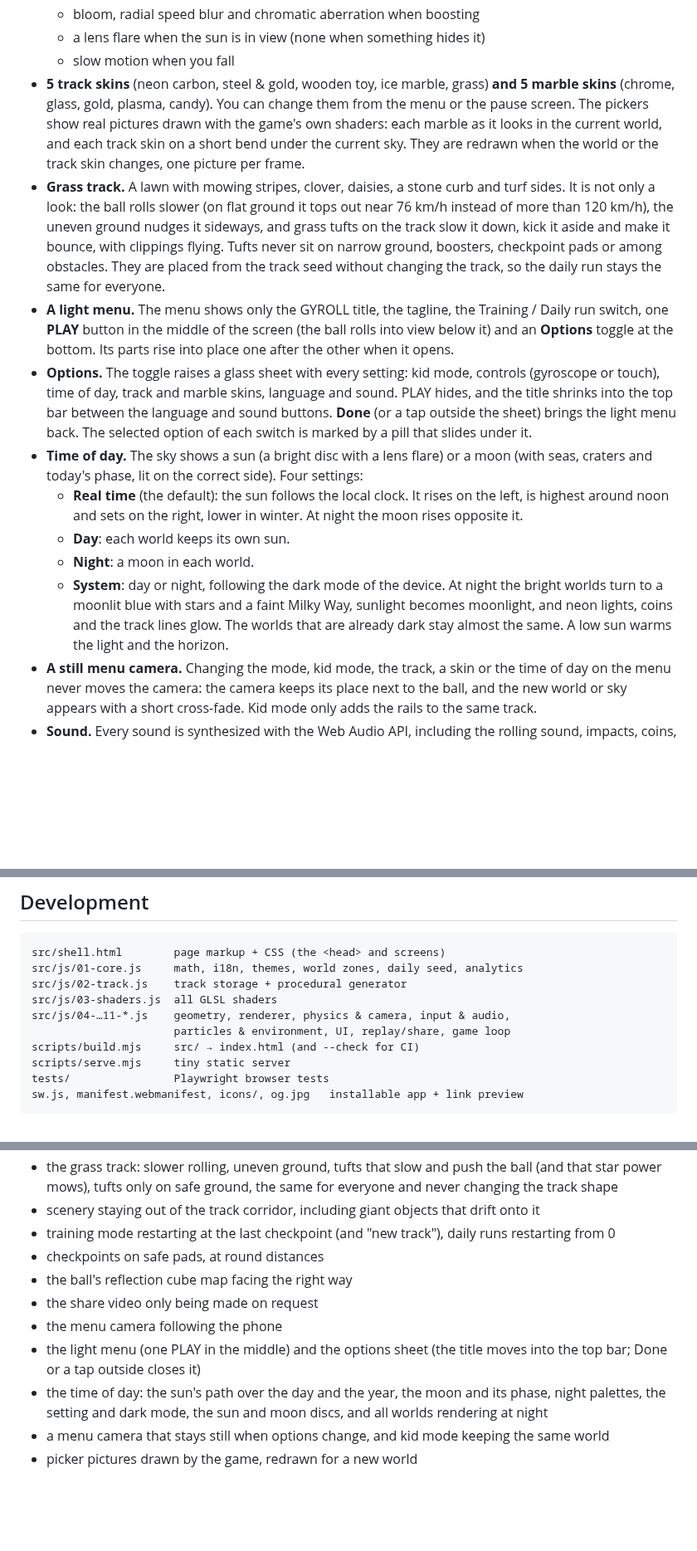
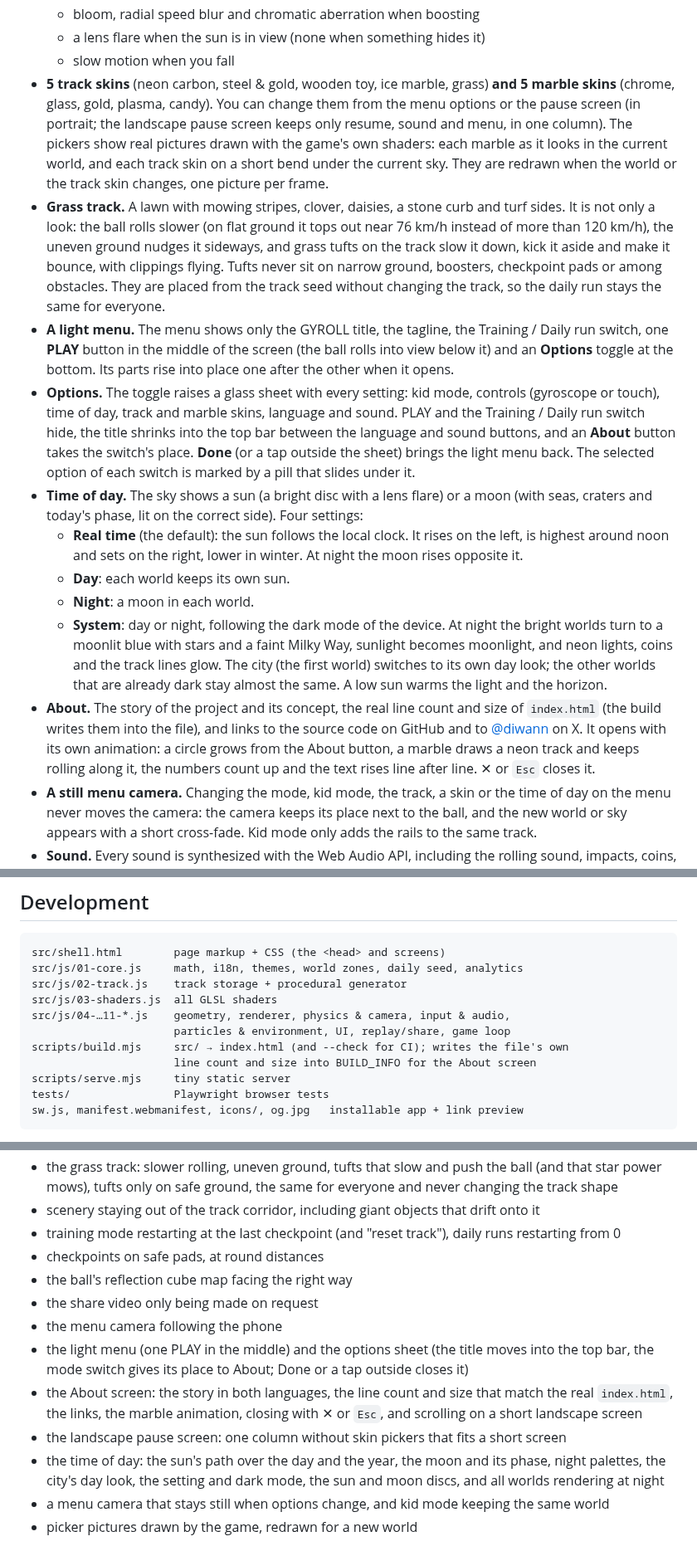
Before and after one commit to ErwannRobin/gyro, a Markdown page: README.md, 3 parts joined by grey strips. Shown at 83% size. GitHub-like rendering; blank space fills up the shorter version.

```diff
--- a/README.md
+++ b/README.md
@@ -54,16 +54,17 @@ The whole game is **one self-contained `index.html` file** (about 360 KB): HTML,
   - bloom, radial speed blur and chromatic aberration when boosting
   - a lens flare when the sun is in view (none when something hides it)
   - slow motion when you fall
-- **5 track skins** (neon carbon, steel & gold, wooden toy, ice marble, grass) **and 5 marble skins** (chrome, glass, gold, plasma, candy). You can change them from the menu or the pause screen. The pickers show real pictures drawn with the game's own shaders: each marble as it looks in the current world, and each track skin on a short bend under the current sky. They are redrawn when the world or the track skin changes, one picture per frame.
+- **5 track skins** (neon carbon, steel & gold, wooden toy, ice marble, grass) **and 5 marble skins** (chrome, glass, gold, plasma, candy). You can change them from the menu options or the pause screen (in portrait; the landscape pause screen keeps only resume, sound and menu, in one column). The pickers show real pictures drawn with the game's own shaders: each marble as it looks in the current world, and each track skin on a short bend under the current sky. They are redrawn when the world or the track skin changes, one picture per frame.
 - **Grass track.** A lawn with mowing stripes, clover, daisies, a stone curb and turf sides. It is not only a look: the ball rolls slower (on flat ground it tops out near 76 km/h instead of more than 120 km/h), the uneven ground nudges it sideways, and grass tufts on the track slow it down, kick it aside and make it bounce, with clippings flying. Tufts never sit on narrow ground, boosters, checkpoint pads or among obstacles. They are placed from the track seed without changing the track, so the daily run stays the same for everyone.
 - **A light menu.** The menu shows only the GYROLL title, the tagline, the Training / Daily run switch, one **PLAY** button in the middle of the screen (the ball rolls into view below it) and an **Options** toggle at the bottom. Its parts rise into place one after the other when it opens.
-- **Options.** The toggle raises a glass sheet with every setting: kid mode, controls (gyroscope or touch), time of day, track and marble skins, language and sound. PLAY hides, and the title shrinks into the top bar between the language and sound buttons. **Done** (or a tap outside the sheet) brings the light menu back. The selected option of each switch is marked by a pill that slides under it.
+- **Options.** The toggle raises a glass sheet with every setting: kid mode, controls (gyroscope or touch), time of day, track and marble skins, language and sound. PLAY and the Training / Daily run switch hide, the title shrinks into the top bar between the language and sound buttons, and an **About** button takes the switch's place. **Done** (or a tap outside the sheet) brings the light menu back. The selected option of each switch is marked by a pill that slides under it.
 - **Time of day.** The sky shows a sun (a bright disc with a lens flare) or a moon (with seas, craters and today's phase, lit on the correct side). Four settings:
   - **Real time** (the default): the sun follows the local clock. It rises on the left, is highest around noon and sets on the right, lower in winter. At night the moon rises opposite it.
   - **Day**: each world keeps its own sun.
   - **Night**: a moon in each world.
   - **System**: day or night, following the dark mode of the device.
-  At night the bright worlds turn to a moonlit blue with stars and a faint Milky Way, sunlight becomes moonlight, and neon lights, coins and the track lines glow. The worlds that are already dark stay almost the same. A low sun warms the light and the horizon.
+  At night the bright worlds turn to a moonlit blue with stars and a faint Milky Way, sunlight becomes moonlight, and neon lights, coins and the track lines glow. The city (the first world) switches to its own day look; the other worlds that are already dark stay almost the same. A low sun warms the light and the horizon.
+- **About.** The story of the project and its concept, the real line count and size of `index.html` (the build writes them into the file), and links to the source code on GitHub and to [@diwann](https://x.com/diwann) on X. It opens with its own animation: a circle grows from the About button, a marble draws a neon track and keeps rolling along it, the numbers count up and the text rises line after line. ✕ or `Esc` closes it.
 - **A still menu camera.** Changing the mode, kid mode, the track, a skin or the time of day on the menu never moves the camera: the camera keeps its place next to the ball, and the new world or sky appears with a short cross-fade. Kid mode only adds the rails to the same track.
 - **Sound.** Every sound is synthesized with the Web Audio API, including the rolling sound, impacts, coins, checkpoints, boosts, falls, thunder and generative ambient music. Music and sound effects have separate toggles (white icons) and volume sliders.
 - **Share my score.** During the run the game records a light timelapse. When you press **Share my score** at game over, it builds a short accelerated video (intro, run, fall, score card) with `MediaRecorder`; press **Share the video** when it is ready. On phones it is shared through the Web Share API; elsewhere it is downloaded. If video is not supported, a score-card image is used instead.
@@ -138,7 +139,8 @@ src/js/02-track.js    track storage + procedural generator
 src/js/03-shaders.js  all GLSL shaders
 src/js/04-…11-*.js    geometry, renderer, physics & camera, input & audio,
                       particles & environment, UI, replay/share, game loop
-scripts/build.mjs     src/ → index.html (and --check for CI)
+scripts/build.mjs     src/ → index.html (and --check for CI); writes the file's own
+                      line count and size into BUILD_INFO for the About screen
 scripts/serve.mjs     tiny static server
 tests/                Playwright browser tests
 sw.js, manifest.webmanifest, icons/, og.jpg   installable app + link preview
@@ -172,13 +174,15 @@ The tests drive the game loop step by step instead of waiting for real frames, s
 - coins, streak multiplier, star gauge, the tilt-up flick and star power, which smashes obstacles
 - the grass track: slower rolling, uneven ground, tufts that slow and push the ball (and that star power mows), tufts only on safe ground, the same for everyone and never changing the track shape
 - scenery staying out of the track corridor, including giant objects that drift onto it
-- training mode restarting at the last checkpoint (and "new track"), daily runs restarting from 0
+- training mode restarting at the last checkpoint (and "reset track"), daily runs restarting from 0
 - checkpoints on safe pads, at round distances
 - the ball's reflection cube map facing the right way
 - the share video only being made on request
 - the menu camera following the phone
-- the light menu (one PLAY in the middle) and the options sheet (the title moves into the top bar; Done or a tap outside closes it)
-- the time of day: the sun's path over the day and the year, the moon and its phase, night palettes, the setting and dark mode, the sun and moon discs, and all worlds rendering at night
+- the light menu (one PLAY in the middle) and the options sheet (the title moves into the top bar, the mode switch gives its place to About; Done or a tap outside closes it)
+- the About screen: the story in both languages, the line count and size that match the real `index.html`, the links, the marble animation, closing with ✕ or `Esc`, and scrolling on a short landscape screen
+- the landscape pause screen: one column without skin pickers that fits a short screen
+- the time of day: the sun's path over the day and the year, the moon and its phase, night palettes, the city's day look, the setting and dark mode, the sun and moon discs, and all worlds rendering at night
 - a menu camera that stays still when options change, and kid mode keeping the same world
 - picker pictures drawn by the game, redrawn for a new world
 
```
Also changed, not shown: other parts of README.md (+28 -11 lines), docs/about.jpg (added), docs/world-tech-day.jpg (added), 14 other files.
